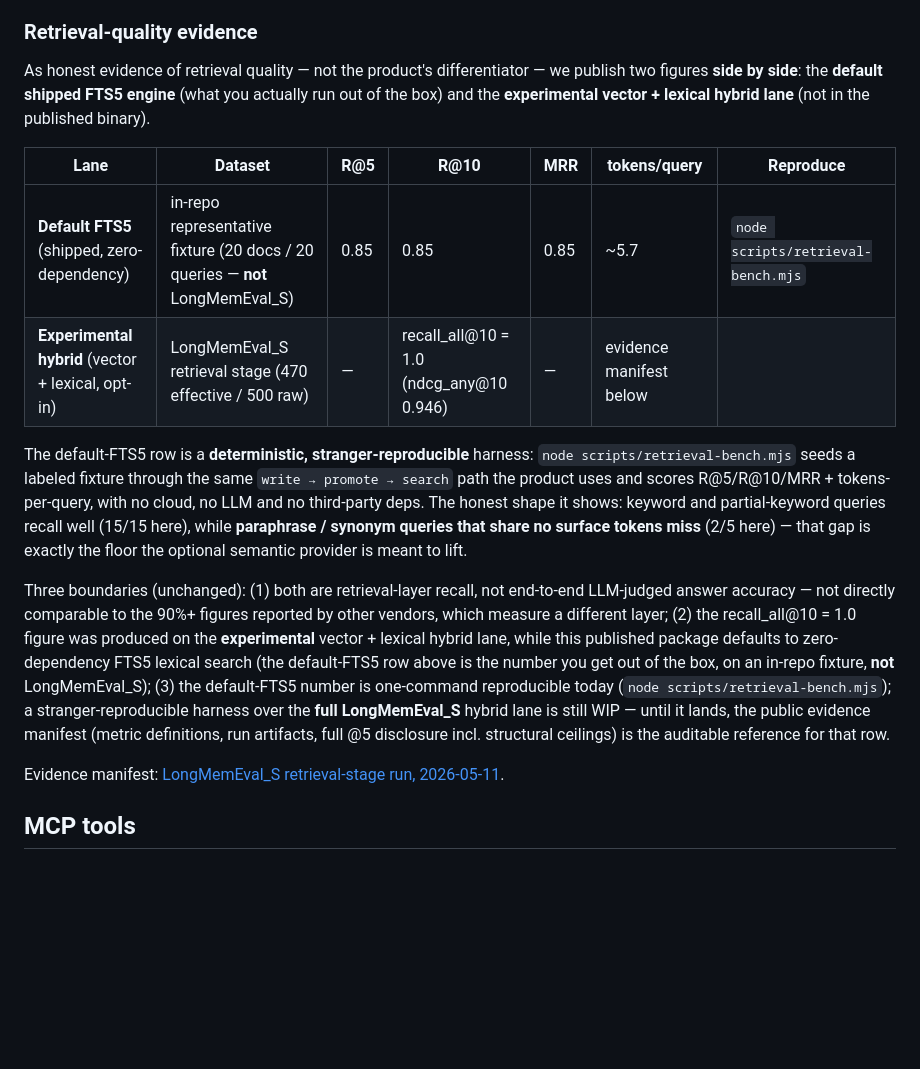
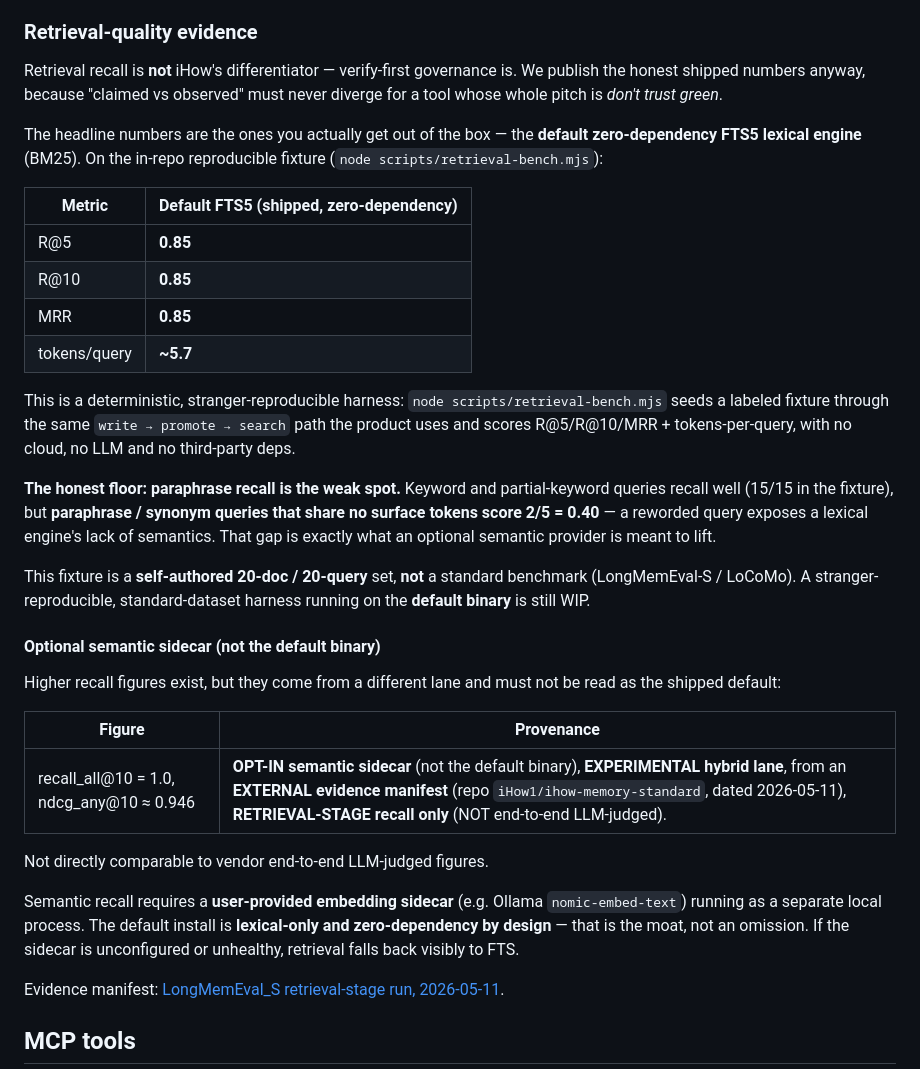
Before and after one commit to iHow1/ihow-memory-core, a Markdown page: README.md, the part around the change. Rendered like a GitHub page; blank space fills up the shorter version.

```diff
--- a/README.md
+++ b/README.md
@@ -137,16 +137,34 @@ The default retrieval engine is zero-dependency local full-text search — Node
 
 ### Retrieval-quality evidence
 
-As honest evidence of retrieval quality — not the product's differentiator — we publish two figures **side by side**: the **default shipped FTS5 engine** (what you actually run out of the box) and the **experimental vector + lexical hybrid lane** (not in the published binary).
+Retrieval recall is **not** iHow's differentiator — verify-first governance is. We publish the honest shipped numbers anyway, because "claimed vs observed" must never diverge for a tool whose whole pitch is *don't trust green*.
 
-| Lane | Dataset | R@5 | R@10 | MRR | tokens/query | Reproduce |
-| --- | --- | --- | --- | --- | --- | --- |
-| **Default FTS5** (shipped, zero-dependency) | in-repo representative fixture (20 docs / 20 queries — **not** LongMemEval_S) | 0.85 | 0.85 | 0.85 | ~5.7 | `node scripts/retrieval-bench.mjs` |
-| **Experimental hybrid** (vector + lexical, opt-in) | LongMemEval_S retrieval stage (470 effective / 500 raw) | — | recall_all@10 = 1.0 (ndcg_any@10 0.946) | — | evidence manifest below |
+The headline numbers are the ones you actually get out of the box — the **default zero-dependency FTS5 lexical engine** (BM25). On the in-repo reproducible fixture (`node scripts/retrieval-bench.mjs`):
 
-The default-FTS5 row is a **deterministic, stranger-reproducible** harness: `node scripts/retrieval-bench.mjs` seeds a labeled fixture through the same `write → promote → search` path the product uses and scores R@5/R@10/MRR + tokens-per-query, with no cloud, no LLM and no third-party deps. The honest shape it shows: keyword and partial-keyword queries recall well (15/15 here), while **paraphrase / synonym queries that share no surface tokens miss** (2/5 here) — that gap is exactly the floor the optional semantic provider is meant to lift.
+| Metric | Default FTS5 (shipped, zero-dependency) |
+| --- | --- |
+| R@5 | **0.85** |
+| R@10 | **0.85** |
+| MRR | **0.85** |
+| tokens/query | **~5.7** |
 
-Three boundaries (unchanged): (1) both are retrieval-layer recall, not end-to-end LLM-judged answer accuracy — not directly comparable to the 90%+ figures reported by other vendors, which measure a different layer; (2) the recall_all@10 = 1.0 figure was produced on the **experimental** vector + lexical hybrid lane, while this published package defaults to zero-dependency FTS5 lexical search (the default-FTS5 row above is the number you get out of the box, on an in-repo fixture, **not** LongMemEval_S); (3) the default-FTS5 number is one-command reproducible today (`node scripts/retrieval-bench.mjs`); a stranger-reproducible harness over the **full LongMemEval_S** hybrid lane is still WIP — until it lands, the public evidence manifest (metric definitions, run artifacts, full @5 disclosure incl. structural ceilings) is the auditable reference for that row.
+This is a deterministic, stranger-reproducible harness: `node scripts/retrieval-bench.mjs` seeds a labeled fixture through the same `write → promote → search` path the product uses and scores R@5/R@10/MRR + tokens-per-query, with no cloud, no LLM and no third-party deps.
+
+**The honest floor: paraphrase recall is the weak spot.** Keyword and partial-keyword queries recall well (15/15 in the fixture), but **paraphrase / synonym queries that share no surface tokens score 2/5 = 0.40** — a reworded query exposes a lexical engine's lack of semantics. That gap is exactly what an optional semantic provider is meant to lift.
+
+This fixture is a **self-authored 20-doc / 20-query** set, **not** a standard benchmark (LongMemEval-S / LoCoMo). A stranger-reproducible, standard-dataset harness running on the **default binary** is still WIP.
+
+#### Optional semantic sidecar (not the default binary)
+
+Higher recall figures exist, but they come from a different lane and must not be read as the shipped default:
+
+| Figure | Provenance |
+| --- | --- |
+| recall_all@10 = 1.0, ndcg_any@10 ≈ 0.946 | **OPT-IN semantic sidecar** (not the default binary), **EXPERIMENTAL hybrid lane**, from an **EXTERNAL evidence manifest** (repo `iHow1/ihow-memory-standard`, dated 2026-05-11), **RETRIEVAL-STAGE recall only** (NOT end-to-end LLM-judged). |
+
+Not directly comparable to vendor end-to-end LLM-judged figures.
+
+Semantic recall requires a **user-provided embedding sidecar** (e.g. Ollama `nomic-embed-text`) running as a separate local process. The default install is **lexical-only and zero-dependency by design** — that is the moat, not an omission. If the sidecar is unconfigured or unhealthy, retrieval falls back visibly to FTS.
 
 Evidence manifest: [LongMemEval_S retrieval-stage run, 2026-05-11](https://github.com/iHow1/ihow-memory-standard/blob/main/conformance/evidence/longmemeval-s-2026-05-11.md).
 
```
Also changed, not shown: README.zh-CN.md (+25 -7 lines).
